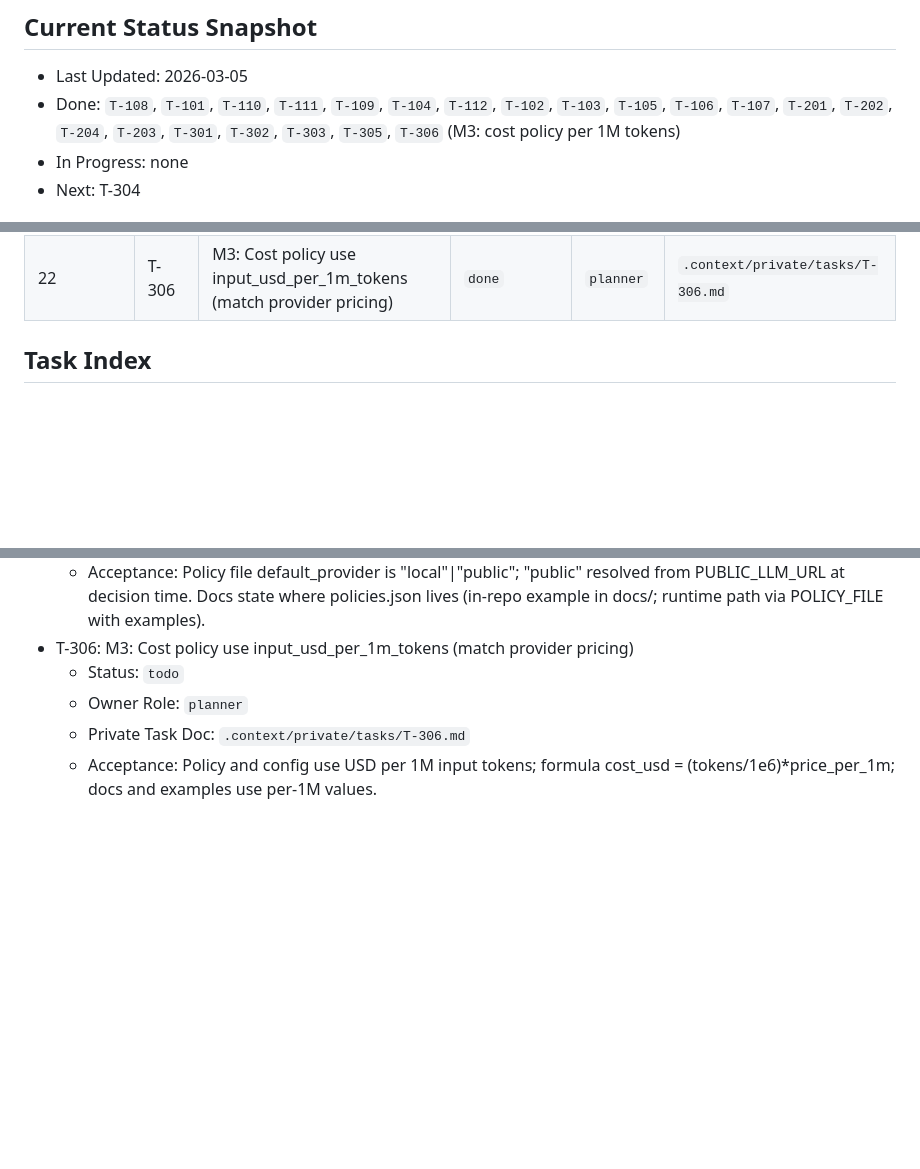
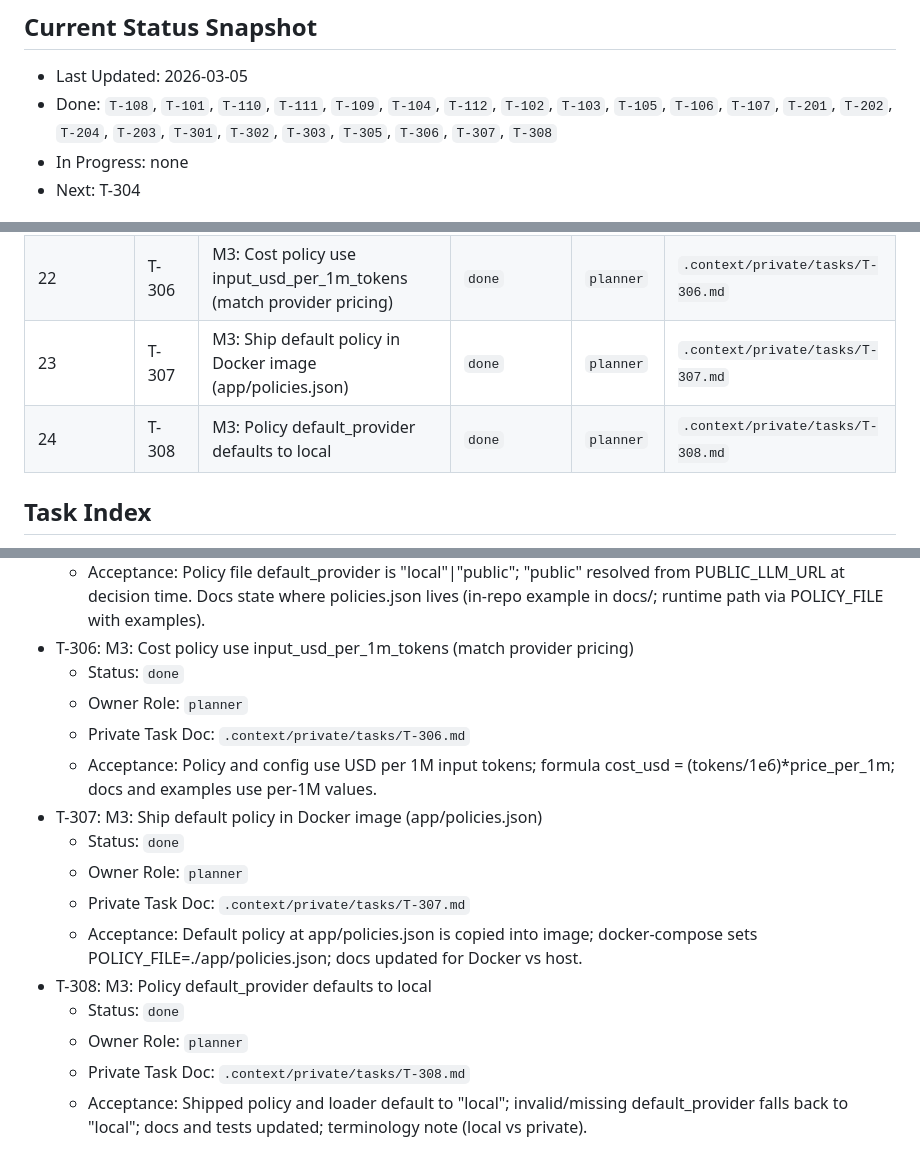
Before and after one commit to LiorAbitbol/policy-mesh, a Markdown page: .context/tasks.md, 3 parts joined by grey strips. Drawn GitHub-style; blank space fills up the shorter version.

Commit message:
docs(backlog): add T-307 and T-308 to tasks (T-307, T-308)
- T-307: Ship default policy in Docker image (app/policies.json)
- T-308: Policy default_provider defaults to local
- Task index and status snapshot updated

Made-with: Cursor

```diff
--- a/.context/tasks.md
+++ b/.context/tasks.md
@@ -18,7 +18,7 @@ M3: Multiple LLM support and external configuration (LOCAL_LLM_URL, PUBLIC_LLM_U
 
 ## Current Status Snapshot
 - Last Updated: 2026-03-05
-- Done: `T-108`, `T-101`, `T-110`, `T-111`, `T-109`, `T-104`, `T-112`, `T-102`, `T-103`, `T-105`, `T-106`, `T-107`, `T-201`, `T-202`, `T-204`, `T-203`, `T-301`, `T-302`, `T-303`, `T-305`, `T-306` (M3: cost policy per 1M tokens)
+- Done: `T-108`, `T-101`, `T-110`, `T-111`, `T-109`, `T-104`, `T-112`, `T-102`, `T-103`, `T-105`, `T-106`, `T-107`, `T-201`, `T-202`, `T-204`, `T-203`, `T-301`, `T-302`, `T-303`, `T-305`, `T-306`, `T-307`, `T-308`
 - In Progress: none
 - Next: T-304
 
@@ -47,6 +47,8 @@ M3: Multiple LLM support and external configuration (LOCAL_LLM_URL, PUBLIC_LLM_U
 | 20 | T-304 | M3: Future LLM capability policy (docs only) | `todo` | `planner` | `.context/private/tasks/T-304.md` |
 | 21 | T-305 | M3: Policy default_provider local|public + document policy file location | `done` | `planner` | `.context/private/tasks/T-305.md` |
 | 22 | T-306 | M3: Cost policy use input_usd_per_1m_tokens (match provider pricing) | `done` | `planner` | `.context/private/tasks/T-306.md` |
+| 23 | T-307 | M3: Ship default policy in Docker image (app/policies.json) | `done` | `planner` | `.context/private/tasks/T-307.md` |
+| 24 | T-308 | M3: Policy default_provider defaults to local | `done` | `planner` | `.context/private/tasks/T-308.md` |
 
 ## Task Index
 - T-101: Bootstrap FastAPI app and `/v1/health`
@@ -156,7 +158,17 @@ M3: Multiple LLM support and external configuration (LOCAL_LLM_URL, PUBLIC_LLM_U
   - Private Task Doc: `.context/private/tasks/T-305.md`
   - Acceptance: Policy file default_provider is "local"|"public"; "public" resolved from PUBLIC_LLM_URL at decision time. Docs state where policies.json lives (in-repo example in docs/; runtime path via POLICY_FILE with examples).
 - T-306: M3: Cost policy use input_usd_per_1m_tokens (match provider pricing)
-  - Status: `todo`
+  - Status: `done`
   - Owner Role: `planner`
   - Private Task Doc: `.context/private/tasks/T-306.md`
   - Acceptance: Policy and config use USD per 1M input tokens; formula cost_usd = (tokens/1e6)*price_per_1m; docs and examples use per-1M values.
+- T-307: M3: Ship default policy in Docker image (app/policies.json)
+  - Status: `done`
+  - Owner Role: `planner`
+  - Private Task Doc: `.context/private/tasks/T-307.md`
+  - Acceptance: Default policy at app/policies.json is copied into image; docker-compose sets POLICY_FILE=./app/policies.json; docs updated for Docker vs host.
+- T-308: M3: Policy default_provider defaults to local
+  - Status: `done`
+  - Owner Role: `planner`
+  - Private Task Doc: `.context/private/tasks/T-308.md`
+  - Acceptance: Shipped policy and loader default to "local"; invalid/missing default_provider falls back to "local"; docs and tests updated; terminology note (local vs private).
```
